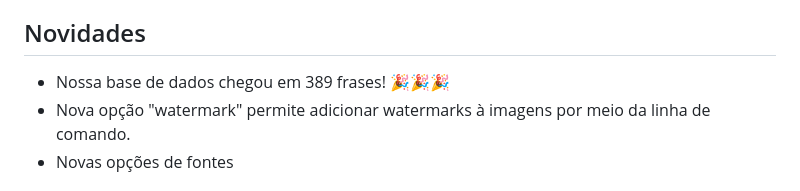
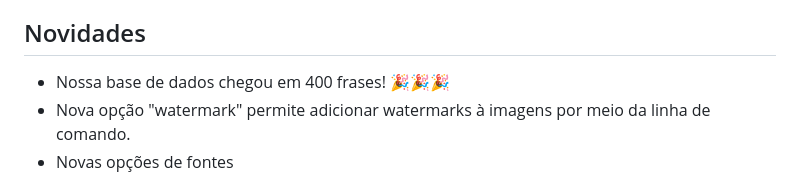
Before and after one commit to joaopedrolourencoaffonso/quotes_bot, a Markdown page: README.md, the part around the change. Drawn GitHub-style.

Commit message:
400 frases!

```diff
--- a/README.md
+++ b/README.md
@@ -6,7 +6,7 @@ Um bot do telegram para dividir sabedoria com o mundo! Para ver os resultados, b
 
 ## Novidades
 
-- Nossa base de dados chegou em 389 frases! 🎉🎉🎉
+- Nossa base de dados chegou em 400 frases! 🎉🎉🎉
 - Nova opção "watermark" permite adicionar watermarks à imagens por meio da linha de comando.
 - Novas opções de fontes
 
```
